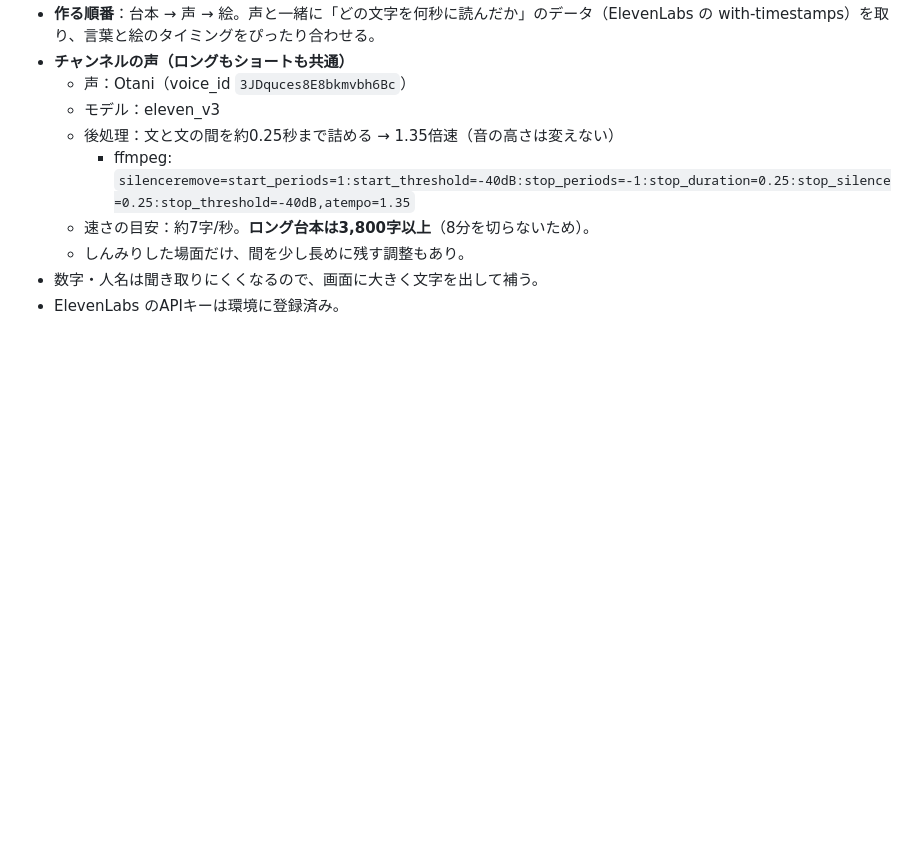
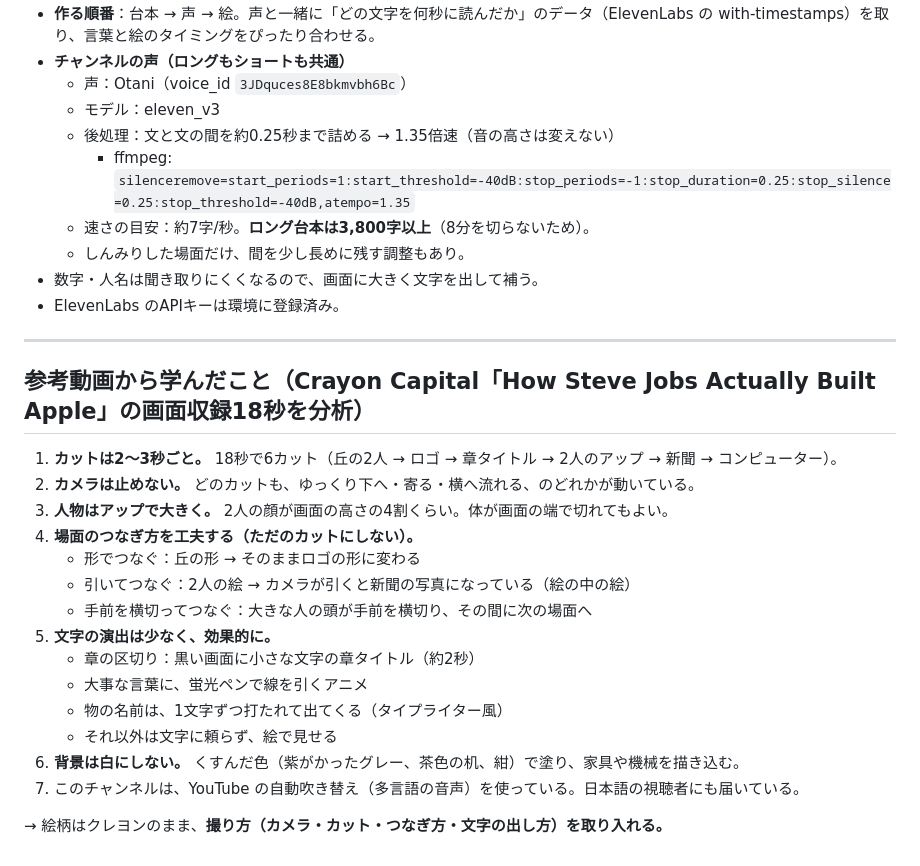
Before and after one commit to xxxainumaxxx-hash/sonae-navi, a Markdown page: youtube/scripts/ART_DIRECTION.md, the part around the change. Rendered like a GitHub page; blank space fills up the shorter version.

Commit message:
Add lessons from reference video analysis to art direction
Co-Authored-By: Claude Opus 5.5 <noreply@anthropic.com>
Claude-Session: https://claude.ai/code/session_01YKR7KF2igQKra9R2t1gNXg

```diff
--- a/youtube/scripts/ART_DIRECTION.md
+++ b/youtube/scripts/ART_DIRECTION.md
@@ -55,3 +55,23 @@
   - しんみりした場面だけ、間を少し長めに残す調整もあり。
 - 数字・人名は聞き取りにくくなるので、画面に大きく文字を出して補う。
 - ElevenLabs のAPIキーは環境に登録済み。
+
+---
+
+## 参考動画から学んだこと（Crayon Capital「How Steve Jobs Actually Built Apple」の画面収録18秒を分析）
+1. **カットは2〜3秒ごと。** 18秒で6カット（丘の2人 → ロゴ → 章タイトル → 2人のアップ → 新聞 → コンピューター）。
+2. **カメラは止めない。** どのカットも、ゆっくり下へ・寄る・横へ流れる、のどれかが動いている。
+3. **人物はアップで大きく。** 2人の顔が画面の高さの4割くらい。体が画面の端で切れてもよい。
+4. **場面のつなぎ方を工夫する（ただのカットにしない）。**
+   - 形でつなぐ：丘の形 → そのままロゴの形に変わる
+   - 引いてつなぐ：2人の絵 → カメラが引くと新聞の写真になっている（絵の中の絵）
+   - 手前を横切ってつなぐ：大きな人の頭が手前を横切り、その間に次の場面へ
+5. **文字の演出は少なく、効果的に。**
+   - 章の区切り：黒い画面に小さな文字の章タイトル（約2秒）
+   - 大事な言葉に、蛍光ペンで線を引くアニメ
+   - 物の名前は、1文字ずつ打たれて出てくる（タイプライター風）
+   - それ以外は文字に頼らず、絵で見せる
+6. **背景は白にしない。** くすんだ色（紫がかったグレー、茶色の机、紺）で塗り、家具や機械を描き込む。
+7. このチャンネルは、YouTube の自動吹き替え（多言語の音声）を使っている。日本語の視聴者にも届いている。
+
+→ 絵柄はクレヨンのまま、**撮り方（カメラ・カット・つなぎ方・文字の出し方）を取り入れる。**
```
